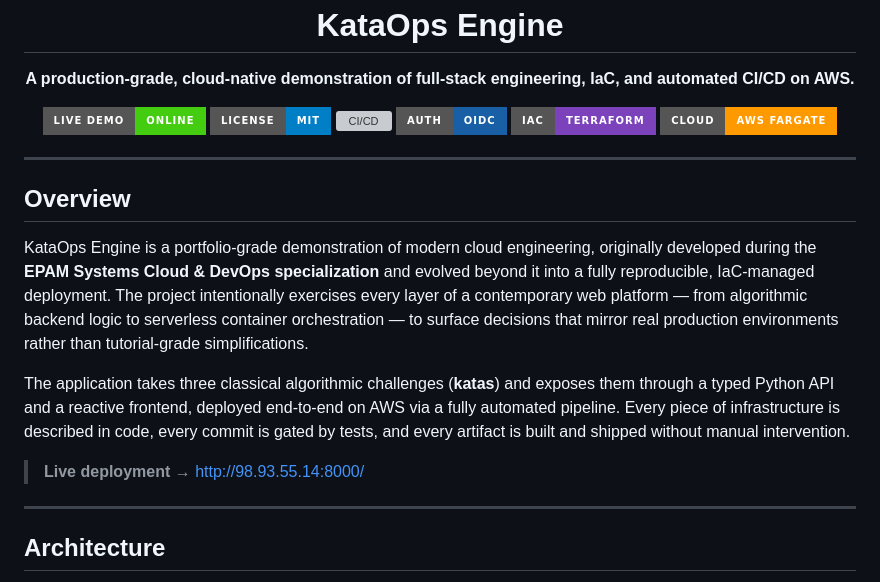
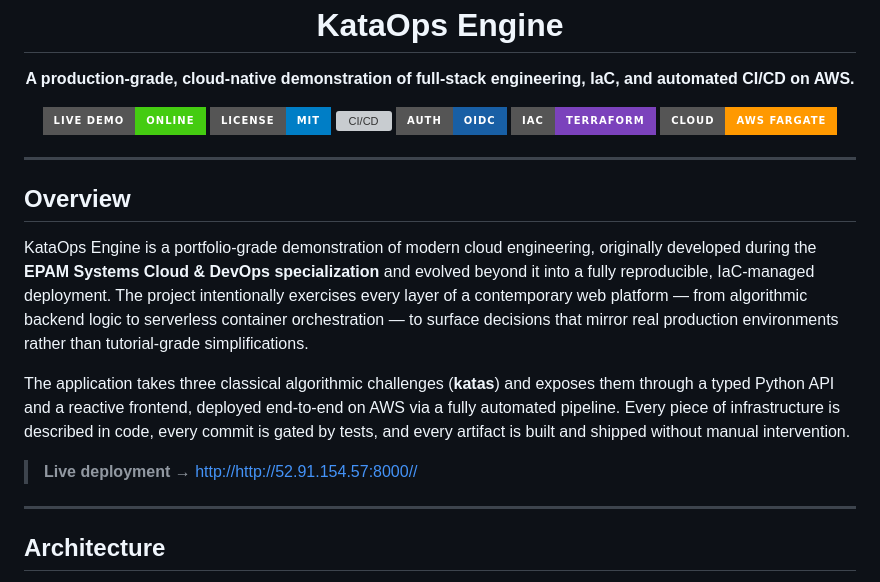
Before and after one commit to Nesthings/kataOps-engine, a Markdown page: README.md, the part around one of its changes. Drawn GitHub-style; badges without logos; grey boxes are pictures that could not be loaded.

Commit message:
Update live demo link in README.md

```diff
--- a/README.md
+++ b/README.md
@@ -25,7 +25,7 @@ KataOps Engine is a portfolio-grade demonstration of modern cloud engineering, o
 
 The application takes three classical algorithmic challenges (**katas**) and exposes them through a typed Python API and a reactive frontend, deployed end-to-end on AWS via a fully automated pipeline. Every piece of infrastructure is described in code, every commit is gated by tests, and every artifact is built and shipped without manual intervention.
 
-> **Live deployment** → [http://98.93.55.14:8000/](http://98.93.55.14:8000/)
+> **Live deployment** → [http://http://52.91.154.57:8000//](http://http://52.91.154.57:8000//)
 
 ---
 
```
Also changed, not shown: other parts of README.md (+1 -1 lines).
